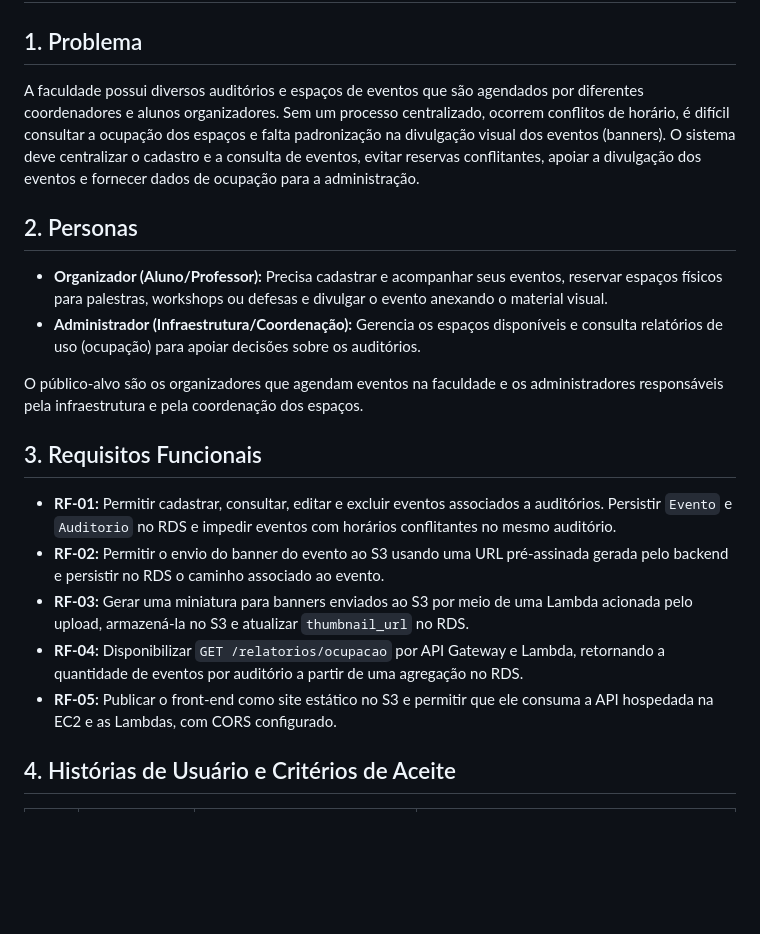
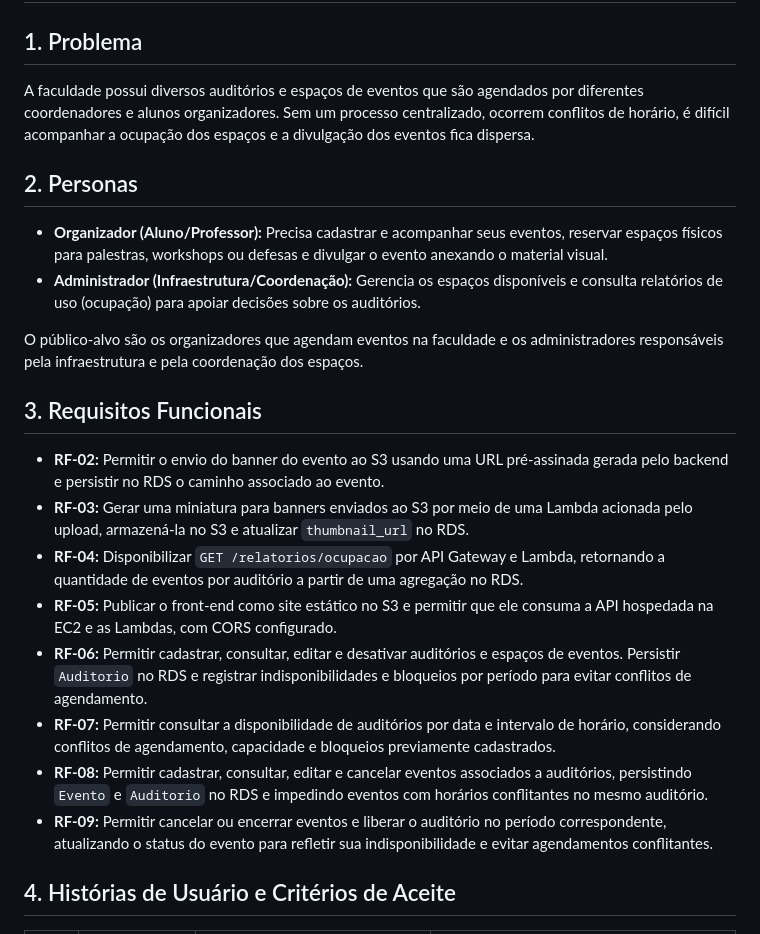
Before and after one commit to Carmoso/P2-Nuvem, a Markdown page: specs/spec.md, the part around one of its changes. Drawn GitHub-style; blank space fills up the shorter version.

```diff
--- a/specs/spec.md
+++ b/specs/spec.md
@@ -3,7 +3,7 @@
 ## Domínio: Sistema de Gestão de Eventos e Auditórios
 
 ## 1. Problema
-A faculdade possui diversos auditórios e espaços de eventos que são agendados por diferentes coordenadores e alunos organizadores. Sem um processo centralizado, ocorrem conflitos de horário, é difícil consultar a ocupação dos espaços e falta padronização na divulgação visual dos eventos (banners). O sistema deve centralizar o cadastro e a consulta de eventos, evitar reservas conflitantes, apoiar a divulgação dos eventos e fornecer dados de ocupação para a administração.
+A faculdade possui diversos auditórios e espaços de eventos que são agendados por diferentes coordenadores e alunos organizadores. Sem um processo centralizado, ocorrem conflitos de horário, é difícil acompanhar a ocupação dos espaços e a divulgação dos eventos fica dispersa.
 
 ## 2. Personas
 * **Organizador (Aluno/Professor):** Precisa cadastrar e acompanhar seus eventos, reservar espaços físicos para palestras, workshops ou defesas e divulgar o evento anexando o material visual.
@@ -13,11 +13,14 @@ O público-alvo são os organizadores que agendam eventos na faculdade e os admi
 
 ## 3. Requisitos Funcionais
 
-* **RF-01:** Permitir cadastrar, consultar, editar e excluir eventos associados a auditórios. Persistir `Evento` e `Auditorio` no RDS e impedir eventos com horários conflitantes no mesmo auditório.
 * **RF-02:** Permitir o envio do banner do evento ao S3 usando uma URL pré-assinada gerada pelo backend e persistir no RDS o caminho associado ao evento.
 * **RF-03:** Gerar uma miniatura para banners enviados ao S3 por meio de uma Lambda acionada pelo upload, armazená-la no S3 e atualizar `thumbnail_url` no RDS.
 * **RF-04:** Disponibilizar `GET /relatorios/ocupacao` por API Gateway e Lambda, retornando a quantidade de eventos por auditório a partir de uma agregação no RDS.
 * **RF-05:** Publicar o front-end como site estático no S3 e permitir que ele consuma a API hospedada na EC2 e as Lambdas, com CORS configurado.
+* **RF-06:** Permitir cadastrar, consultar, editar e desativar auditórios e espaços de eventos. Persistir `Auditorio` no RDS e registrar indisponibilidades e bloqueios por período para evitar conflitos de agendamento.
+* **RF-07:** Permitir consultar a disponibilidade de auditórios por data e intervalo de horário, considerando conflitos de agendamento, capacidade e bloqueios previamente cadastrados.
+* **RF-08:** Permitir cadastrar, consultar, editar e cancelar eventos associados a auditórios, persistindo `Evento` e `Auditorio` no RDS e impedindo eventos com horários conflitantes no mesmo auditório.
+* **RF-09:** Permitir cancelar ou encerrar eventos e liberar o auditório no período correspondente, atualizando o status do evento para refletir sua indisponibilidade e evitar agendamentos conflitantes.
 
 ## 4. Histórias de Usuário e Critérios de Aceite
 
```
Also changed, not shown: other parts of specs/spec.md (+6 -6 lines).
